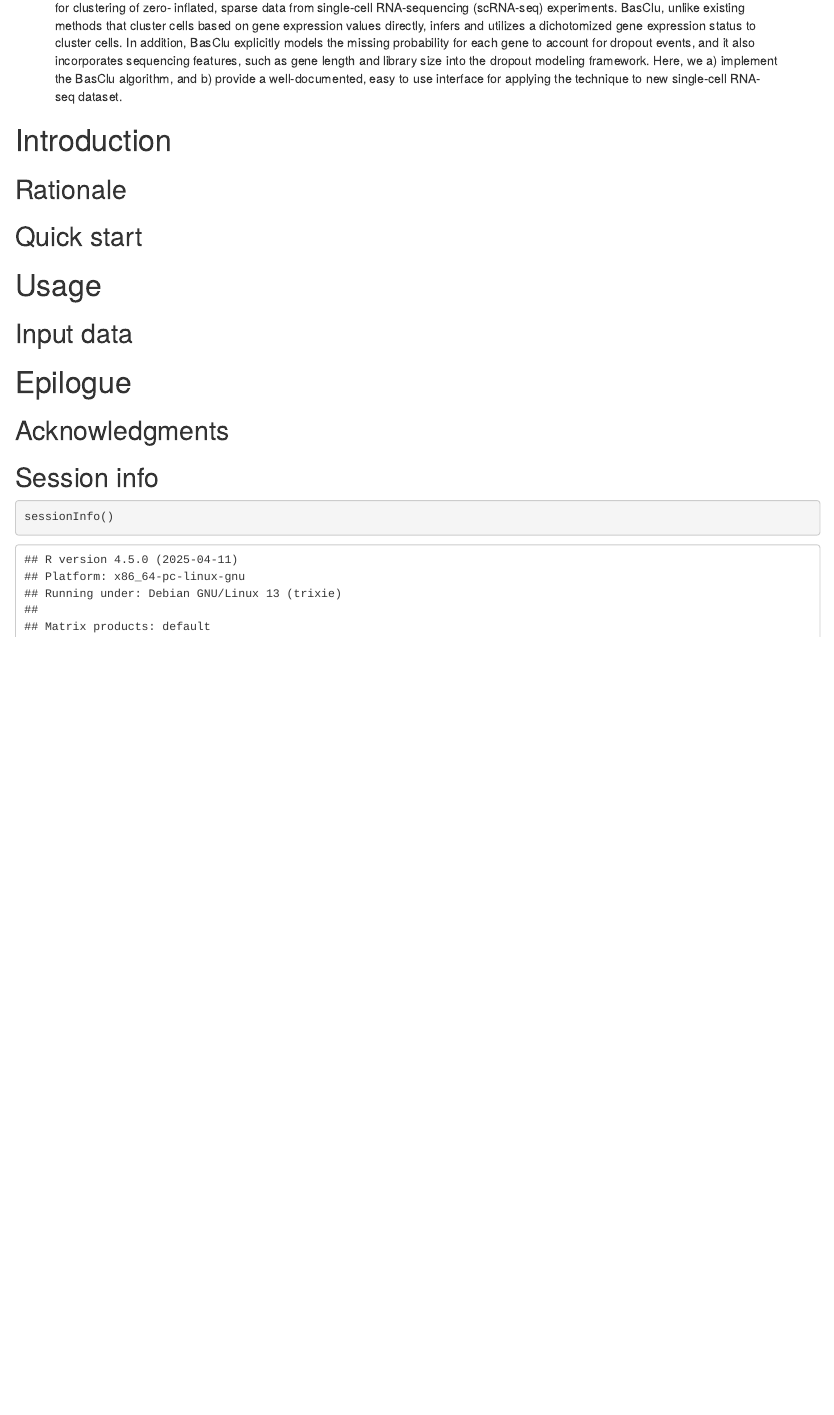
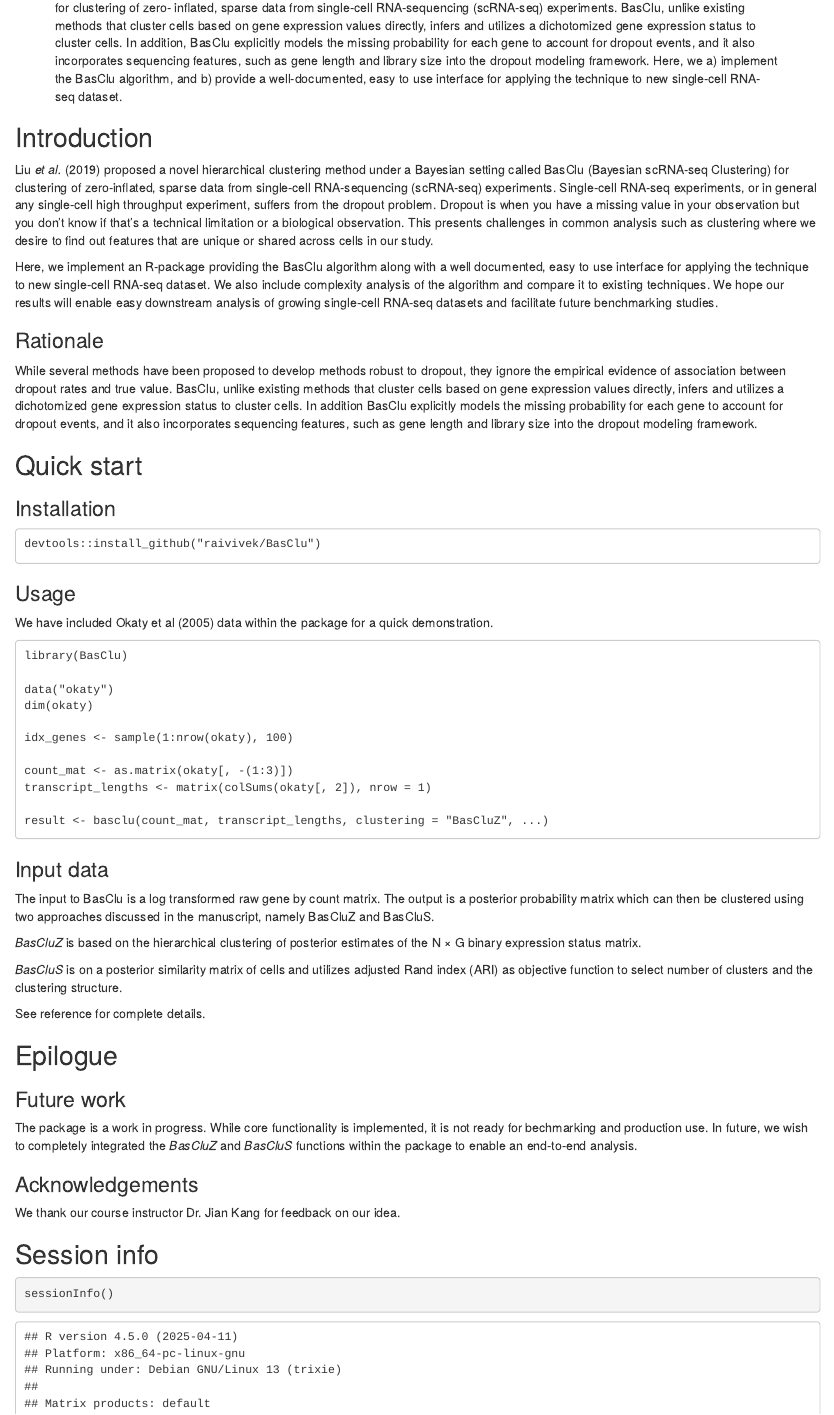
Before and after one commit to raivivek/BasClu, an R Markdown document (vignettes/BasClu.Rmd): the page in a window 1100 px wide, from 220 px down. Rendered offline with R 4.5, knitr and Pandoc, with nearby package versions.

Commit message:
Update vignette
Signed-off-by: Vivek Rai <vivekrai@umich.edu>

````diff
--- a/vignettes/BasClu.Rmd
+++ b/vignettes/BasClu.Rmd
@@ -33,20 +33,84 @@ knitr::opts_chunk$set(tidy = FALSE,
                       message = FALSE, error = FALSE, warning = TRUE)
 ```
 
-# Introduction
+## Introduction
 
-## Rationale
+Liu _et al._ (2019) proposed a novel hierarchical clustering method under a Bayesian
+setting called BasClu (Bayesian scRNA-seq Clustering) for clustering of zero-inflated,
+sparse data from single-cell RNA-sequencing (scRNA-seq) experiments. Single-cell RNA-seq
+experiments, or in general any single-cell high throughput experiment, suffers from the
+dropout problem. Dropout is when you have a missing value in your observation but you
+don’t know if that’s a technical limitation or a biological observation. This presents
+challenges in common analysis such as clustering where we desire to find out features
+that are unique or shared across cells in our study.
+
+Here, we implement an R-package providing the BasClu algorithm along with a well
+documented, easy to use interface for applying the technique to new single-cell RNA-seq
+dataset. We also include complexity analysis of the algorithm and compare it to existing
+techniques. We hope our results will enable easy downstream analysis of growing
+single-cell RNA-seq datasets and facilitate future benchmarking studies.
+
+### Rationale
+
+While several methods have been proposed to develop methods robust to dropout, they
+ignore the empirical evidence of association between dropout rates and true value.
+BasClu, unlike existing methods that cluster cells based on gene expression values
+directly, infers and utilizes a dichotomized gene expression status to cluster cells. In
+addition BasClu explicitly models the missing probability for each gene to account for
+dropout events, and it also incorporates sequencing features, such as gene length and
+library size into the dropout modeling framework.
 
 ## Quick start
 
-# Usage
-## Input data
+### Installation
+```
+devtools::install_github("raivivek/BasClu")
+```
 
-# Epilogue
-## Acknowledgments
+### Usage
+
+We have included Okaty et al (2005) data within the package for a quick demonstration.
+
+```
+library(BasClu)
+
+data("okaty")
+dim(okaty)
+
+idx_genes <- sample(1:nrow(okaty), 100)
+
+count_mat <- as.matrix(okaty[, -(1:3)])
+transcript_lengths <- matrix(colSums(okaty[, 2]), nrow = 1)
+
+result <- basclu(count_mat, transcript_lengths, clustering = "BasCluZ", ...)
+```
+
+### Input data
+
+The input to BasClu is a log transformed raw gene by count matrix. The output is a
+posterior probability matrix which can then be clustered using two approaches discussed
+in the manuscript, namely BasCluZ and BasCluS.
+
+_BasCluZ_ is based on the hierarchical clustering of posterior estimates of the N × G
+binary expression status matrix.
+
+_BasCluS_ is on a posterior similarity matrix of cells and utilizes adjusted Rand index
+(ARI) as objective function to select number of clusters and the clustering structure.
+
+See reference for complete details.
+
+## Epilogue
+
+### Future work
+The package is a work in progress. While core functionality is implemented, it is not
+ready for bechmarking and production use. In future, we wish to completely integrated
+the _BasCluZ_ and _BasCluS_ functions within the package to enable an end-to-end
+analysis.
+
+### Acknowledgements
+We thank our course instructor Dr. Jian Kang for feedback on our idea.
 
 ## Session info
-
 ```{r sessionInfo}
 sessionInfo()
 ```
````
